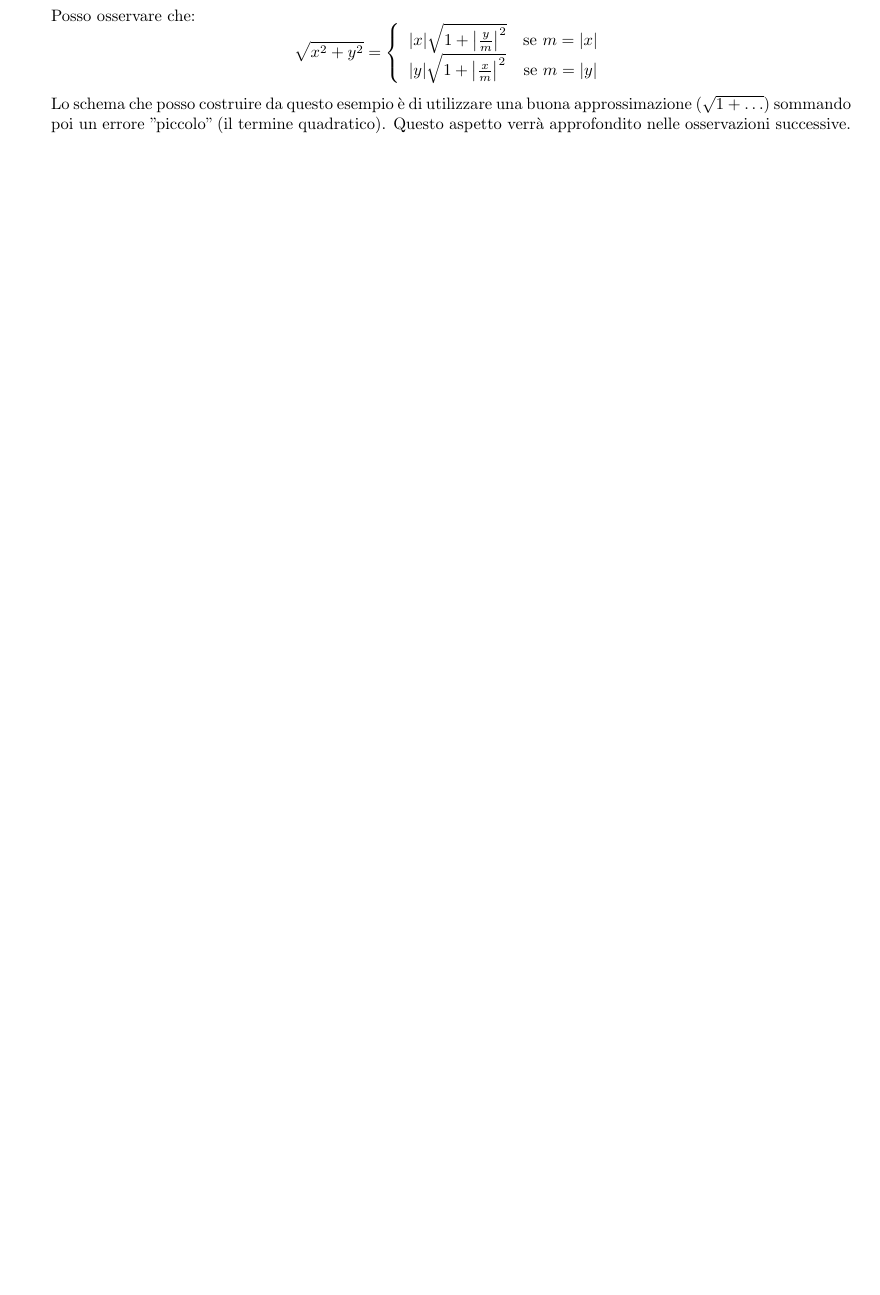
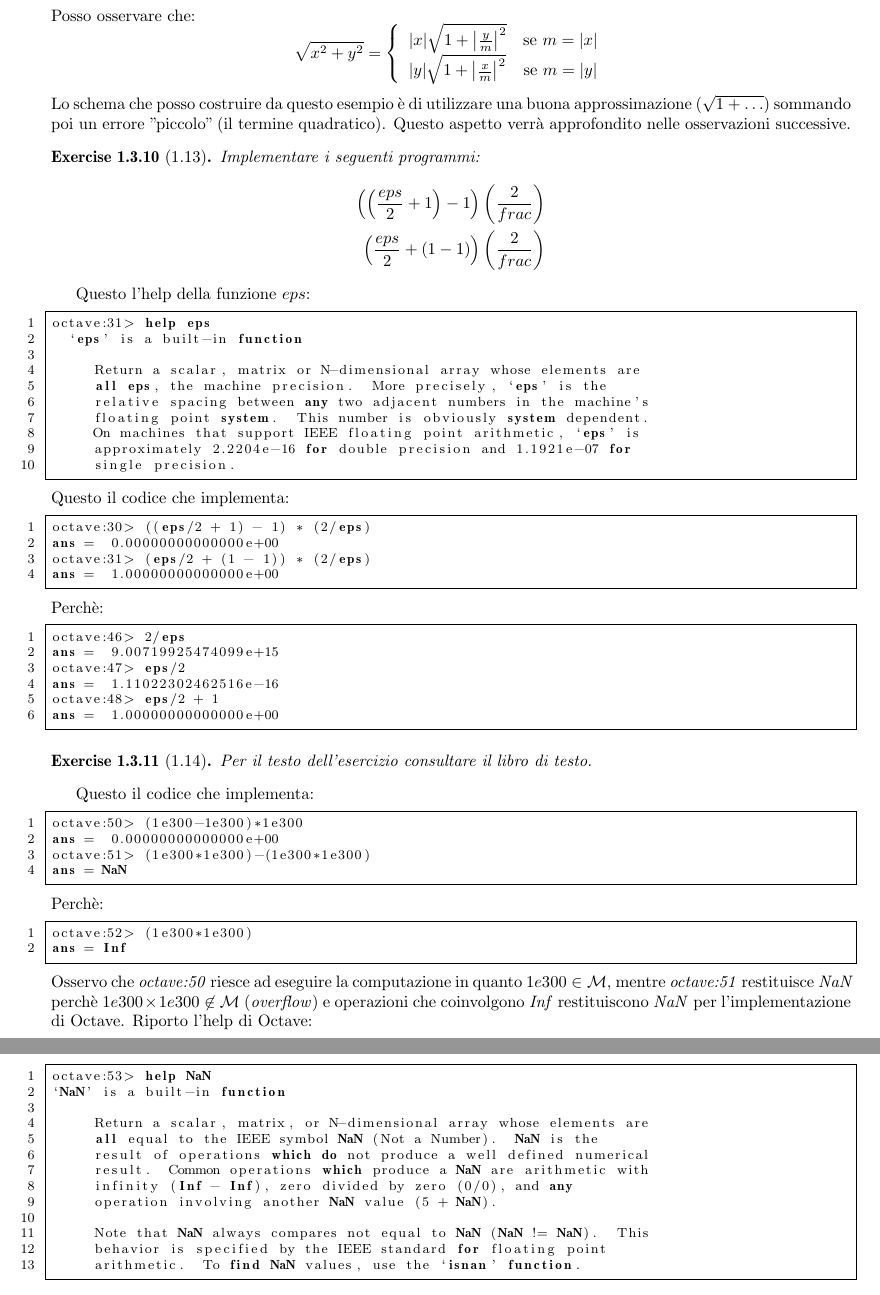
Before and after one commit to massimo-nocentini/CalcoloNumerico, a LaTeX document (Elaborato.tex, which reads ErroriAritmeticaFinita/ErroriRoundOff.tex): part of page 11 of 12 before the commit and two parts of pages 11 and 12 of 13 after it, the two joined at a grey line, cut so that both start at the same text, the shorter picture padded with empty space. Compiled offline with pdfLaTeX.

Commit message:
added the exercises 1.13 and 1.14
git-svn-id: https://mnserver.homeunix.net/svn/MyRepository/Study/LaureaInformatica/SecondoAnno/Calcolo Numerico/Elaborato@497 a5b5ea6b-43ee-a641-ac96-51f52e225603

```diff
--- a/ErroriAritmeticaFinita/ErroriRoundOff.tex
+++ b/ErroriAritmeticaFinita/ErroriRoundOff.tex
@@ -340,3 +344,78 @@ Posso osservare che:
 Lo schema che posso costruire da questo esempio \`e di utilizzare una buona approssimazione
 ($\sqrt{1 + \ldots}$) sommando poi un errore "piccolo" (il termine quadratico). Questo aspetto
 verr\`a approfondito nelle osservazioni successive.
+
+\begin{exercise}[1.13]
+Implementare i seguenti programmi:
+\begin{displaymath}
+\begin{split}
+	\left ( \left ( \frac{eps}{2} + 1 \right ) - 1 \right ) \left ( \frac{2}{frac} \right ) \\
+	\left ( \frac{eps}{2}  + \left ( 1 - 1 \right ) \right ) \left ( \frac{2}{frac} \right )
+\end{split}
+\end{displaymath}
+\end{exercise}
+Questo l'help della funzione $eps$:
+\begin{lstlisting}
+octave:31> help eps
+	`eps' is a built-in function
+
+     Return a scalar, matrix or N-dimensional array whose elements are
+     all eps, the machine precision.  More precisely, `eps' is the
+     relative spacing between any two adjacent numbers in the machine's
+     floating point system.  This number is obviously system dependent.
+     On machines that support IEEE floating point arithmetic, `eps' is
+     approximately 2.2204e-16 for double precision and 1.1921e-07 for
+     single precision.
+\end{lstlisting}
+Questo il codice che implementa:
+\begin{lstlisting}
+octave:30> ((eps/2 + 1) - 1) * (2/eps)
+ans =  0.00000000000000e+00
+octave:31> (eps/2 + (1 - 1)) * (2/eps)
+ans =  1.00000000000000e+00
+\end{lstlisting}
+Perch\`e:
+\begin{lstlisting}
+octave:46> 2/eps
+ans =  9.00719925474099e+15
+octave:47> eps/2
+ans =  1.11022302462516e-16
+octave:48> eps/2 + 1
+ans =  1.00000000000000e+00
+\end{lstlisting}
+
+\begin{exercise}[1.14]
+Per il testo dell'esercizio consultare il libro di testo.
+\end{exercise}
+Questo il codice che implementa:
+\begin{lstlisting}
+octave:50> (1e300-1e300)*1e300
+ans =  0.00000000000000e+00
+octave:51> (1e300*1e300)-(1e300*1e300)
+ans = NaN
+\end{lstlisting}
+Perch\`e:
+\begin{lstlisting}
+octave:52> (1e300*1e300)
+ans = Inf
+\end{lstlisting}
+Osservo che \emph{octave:50} riesce ad eseguire la computazione in quanto $1e300 \in \mathcal{M}$,
+mentre \emph{octave:51} restituisce \emph{NaN} perch\`e $1e300\times1e300 \not \in \mathcal{M}$
+(\emph{overflow}) e operazioni che coinvolgono \emph{Inf} restituiscono \emph{NaN}
+per l'implementazione di Octave. Riporto l'help di Octave:
+\begin{lstlisting}
+octave:53> help NaN
+`NaN' is a built-in function
+
+     Return a scalar, matrix, or N-dimensional array whose elements are
+     all equal to the IEEE symbol NaN (Not a Number).  NaN is the
+     result of operations which do not produce a well defined numerical
+     result.  Common operations which produce a NaN are arithmetic with
+     infinity (Inf - Inf), zero divided by zero (0/0), and any
+     operation involving another NaN value (5 + NaN).
+
+     Note that NaN always compares not equal to NaN (NaN != NaN).  This
+     behavior is specified by the IEEE standard for floating point
+     arithmetic.  To find NaN values, use the `isnan' function.
+
+\end{lstlisting}
```
Also changed, not shown: ErroriAritmeticaFinita/ErroriRoundOff.tex (14 more changed lines).
